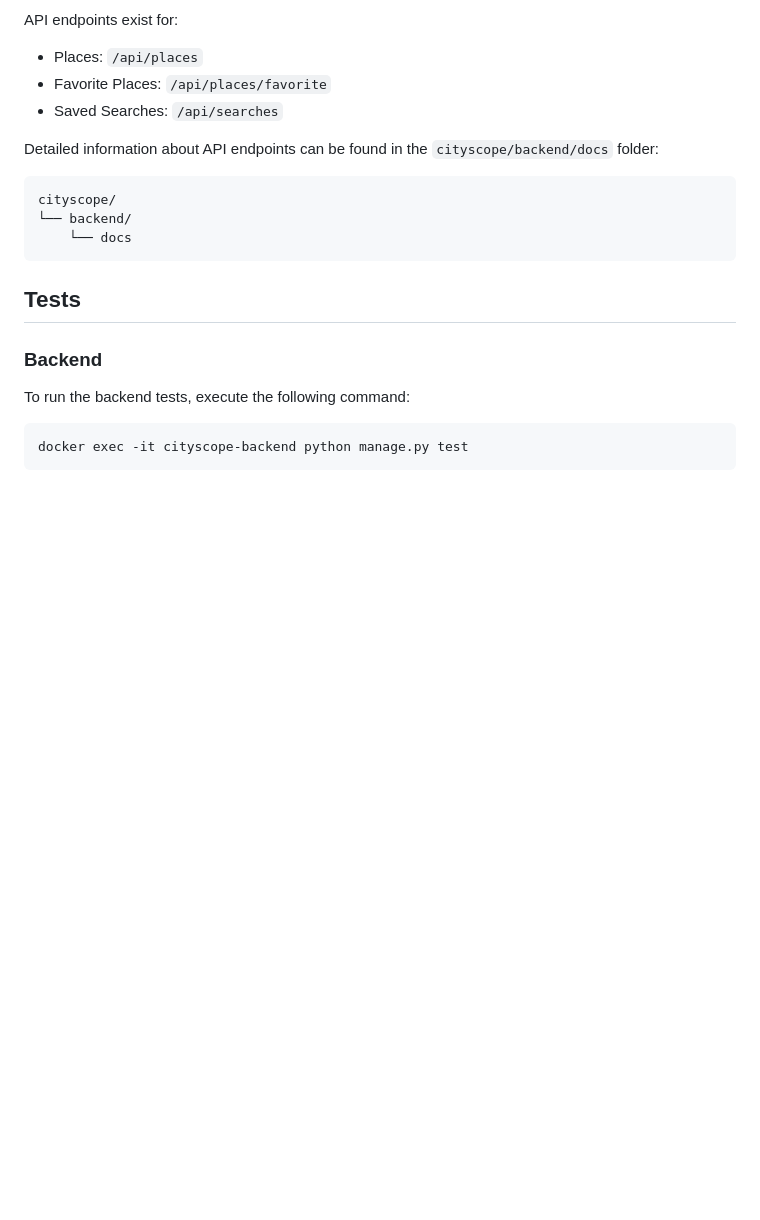
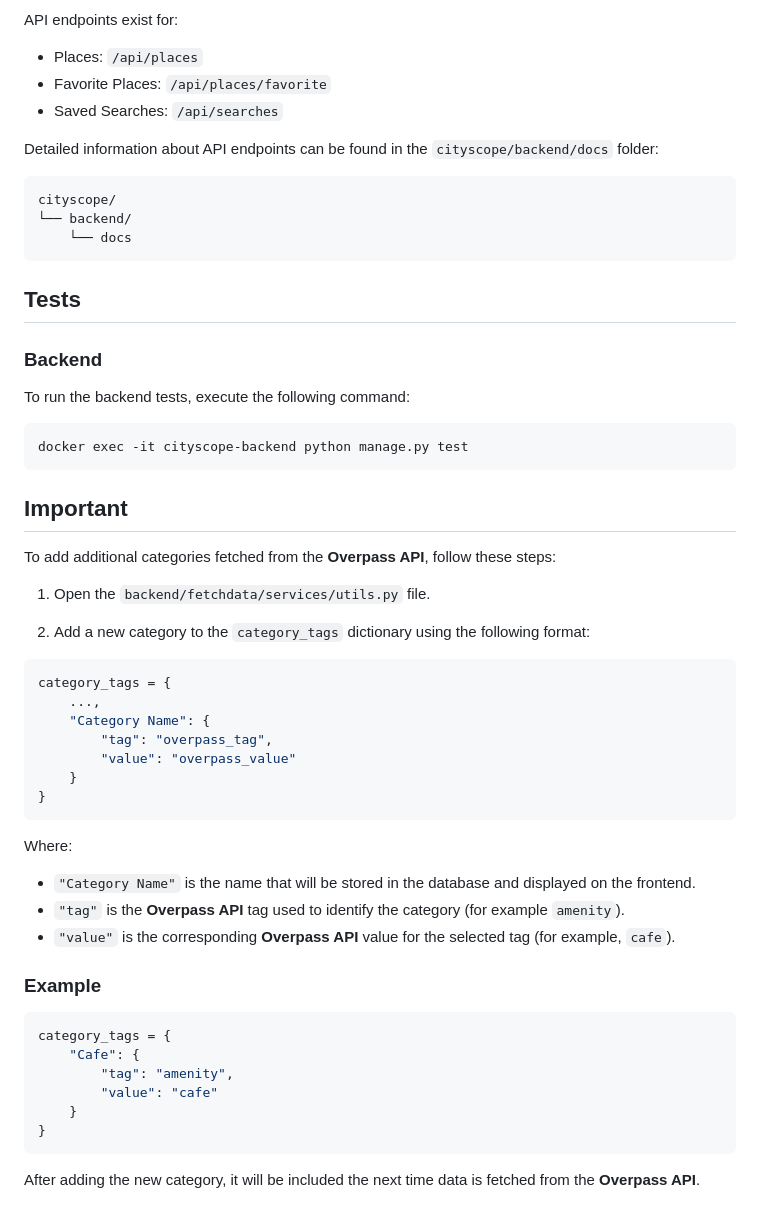
Before and after one commit to Yelahin/cityscope, a Markdown page: README.md, the part around one of its changes. Rendered like a GitHub page; blank space fills up the shorter version.

Commit message:
docs: add section for 'category_tags. in README.md

````diff
--- a/README.md
+++ b/README.md
@@ -136,3 +136,37 @@ To run the backend tests, execute the following command:
 ```bash
 docker exec -it cityscope-backend python manage.py test
 ```
+
+## Important
+
+To add additional categories fetched from the **Overpass API**, follow these steps:
+
+1. Open the `backend/fetchdata/services/utils.py` file.
+
+2. Add a new category to the `category_tags` dictionary using the following format:
+```python
+category_tags = {
+    ...,
+    "Category Name": {
+        "tag": "overpass_tag",
+        "value": "overpass_value"
+    }
+}
+```
+
+Where:
+- `"Category Name"` is the name that will be stored in the database and displayed on the frontend.
+- `"tag"` is the **Overpass API** tag used to identify the category (for example `amenity`).
+- `"value"` is the corresponding **Overpass API** value for the selected tag (for example, `cafe`).
+
+### Example
+```python
+category_tags = {
+    "Cafe": {
+        "tag": "amenity",
+        "value": "cafe"
+    }
+}
+```
+
+After adding the new category, it will be included the next time data is fetched from the **Overpass API**.
````
Also changed, not shown: other parts of README.md (+7 -7 lines).
